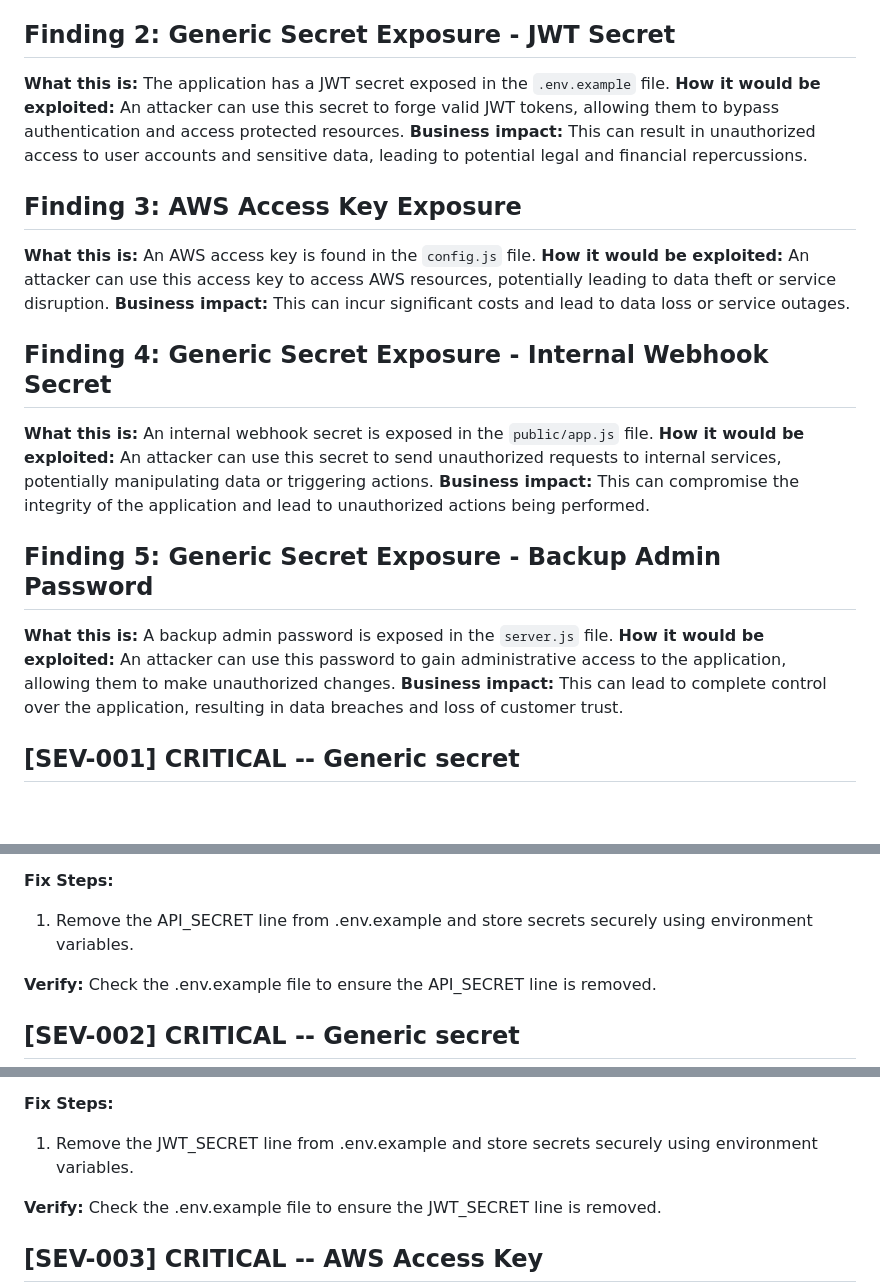
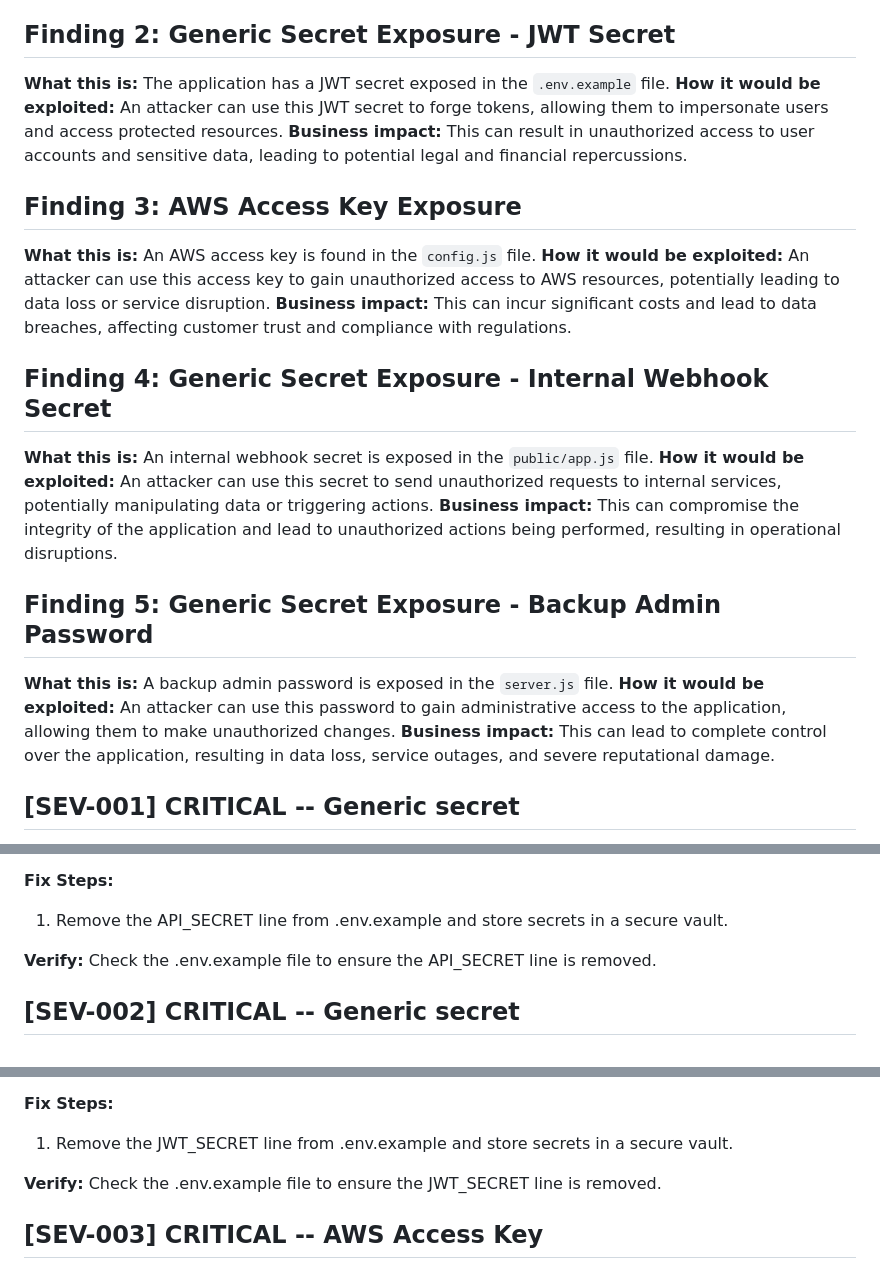
Before and after one commit to Preston-Miller/demo, a Markdown page: SECURITY_REPORT.md, 3 parts joined by grey strips. Rendered like a GitHub page; blank space fills up the shorter version.

Commit message:
VibeSec: security report

```diff
--- a/SECURITY_REPORT.md
+++ b/SECURITY_REPORT.md
@@ -29,23 +29,23 @@ After fixing an issue, run its verification step before moving to the next issue
 
 ## Finding 2: Generic Secret Exposure - JWT Secret
 **What this is:** The application has a JWT secret exposed in the `.env.example` file.
-**How it would be exploited:** An attacker can use this secret to forge valid JWT tokens, allowing them to bypass authentication and access protected resources.
+**How it would be exploited:** An attacker can use this JWT secret to forge tokens, allowing them to impersonate users and access protected resources.
 **Business impact:** This can result in unauthorized access to user accounts and sensitive data, leading to potential legal and financial repercussions.
 
 ## Finding 3: AWS Access Key Exposure
 **What this is:** An AWS access key is found in the `config.js` file.
-**How it would be exploited:** An attacker can use this access key to access AWS resources, potentially leading to data theft or service disruption.
-**Business impact:** This can incur significant costs and lead to data loss or service outages.
+**How it would be exploited:** An attacker can use this access key to gain unauthorized access to AWS resources, potentially leading to data loss or service disruption.
+**Business impact:** This can incur significant costs and lead to data breaches, affecting customer trust and compliance with regulations.
 
 ## Finding 4: Generic Secret Exposure - Internal Webhook Secret
 **What this is:** An internal webhook secret is exposed in the `public/app.js` file.
 **How it would be exploited:** An attacker can use this secret to send unauthorized requests to internal services, potentially manipulating data or triggering actions.
-**Business impact:** This can compromise the integrity of the application and lead to unauthorized actions being performed.
+**Business impact:** This can compromise the integrity of the application and lead to unauthorized actions being performed, resulting in operational disruptions.
 
 ## Finding 5: Generic Secret Exposure - Backup Admin Password
 **What this is:** A backup admin password is exposed in the `server.js` file.
 **How it would be exploited:** An attacker can use this password to gain administrative access to the application, allowing them to make unauthorized changes.
-**Business impact:** This can lead to complete control over the application, resulting in data breaches and loss of customer trust.
+**Business impact:** This can lead to complete control over the application, resulting in data loss, service outages, and severe reputational damage.
 
 ## [SEV-001] CRITICAL -- Generic secret
 
@@ -64,7 +64,7 @@ After fixing an issue, run its verification step before moving to the next issue
 3. Add automated secret scanning in CI and block new leaked credentials.
 
 **Fix Steps:**
-1. Remove the API_SECRET line from .env.example and store secrets securely using environment variables.
+1. Remove the API_SECRET line from .env.example and store secrets in a secure vault.
 
 **Verify:** Check the .env.example file to ensure the API_SECRET line is removed.
 
@@ -85,7 +85,7 @@ After fixing an issue, run its verification step before moving to the next issue
 3. Add automated secret scanning in CI and block new leaked credentials.
 
 **Fix Steps:**
-1. Remove the JWT_SECRET line from .env.example and store secrets securely using environment variables.
+1. Remove the JWT_SECRET line from .env.example and store secrets in a secure vault.
 
 **Verify:** Check the .env.example file to ensure the JWT_SECRET line is removed.
 
```
Also changed, not shown: other parts of SECURITY_REPORT.md (+3 -3 lines).
